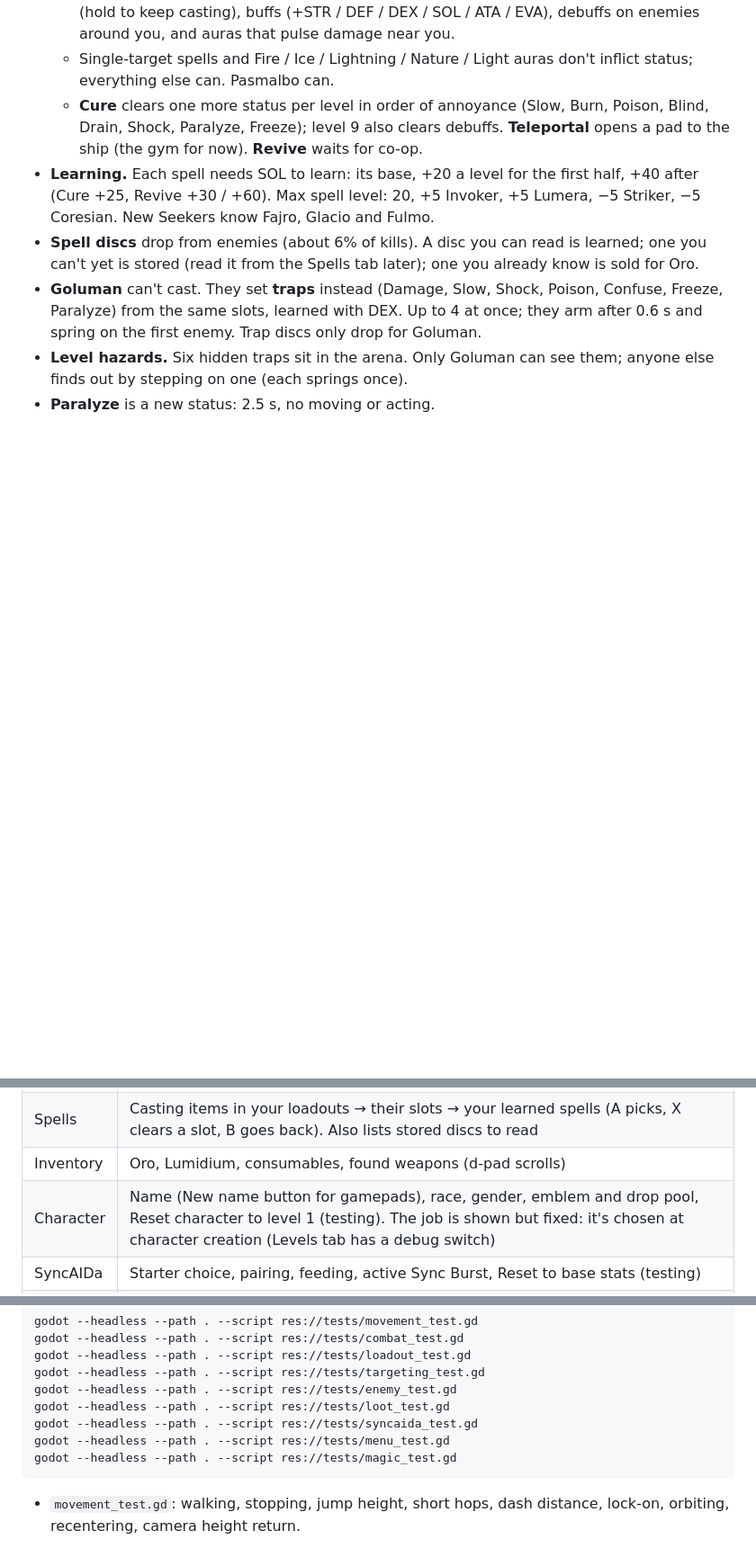
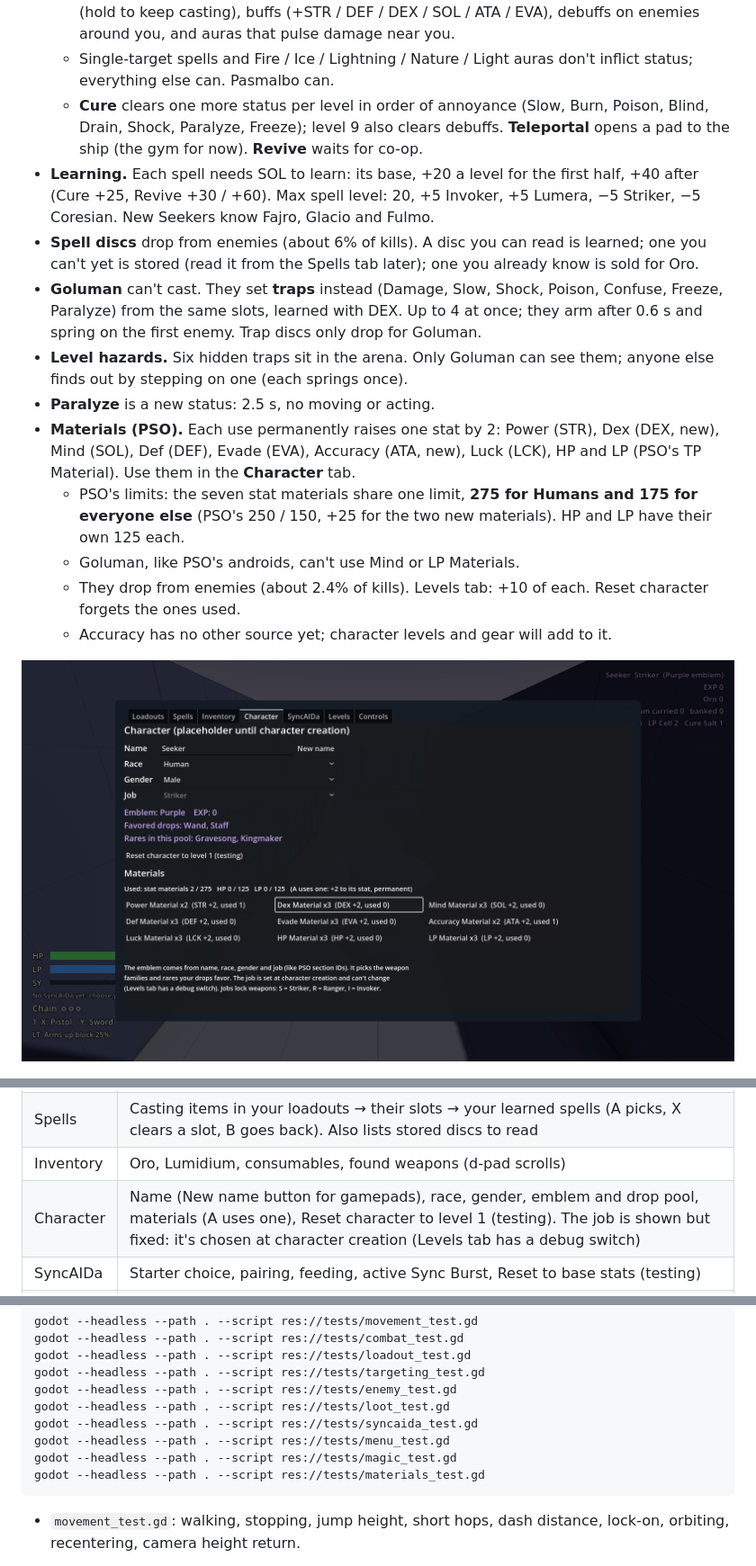
Before and after one commit to GLorenz90/Nomad-Seekers, a Markdown page: README.md, 3 parts joined by grey strips. Shown at 90% size. Rendered like a GitHub page; pictures changed too: docs/screenshots/materials_character_tab.png (added); blank space fills up the shorter version.

Commit message:
PSO materials: nine stat items with PSO's usage limits (+25)
Power, Dex, Mind, Def, Evade, Accuracy, Luck, HP and LP Materials, each +2.
Shared limit 275 for Humans and 175 for everyone else; HP and LP 125 each;
Goluman can't use Mind or LP. Used from the Character tab, drop from enemies.

Co-Authored-By: Claude Opus 5.5 <noreply@anthropic.com>
Claude-Session: https://claude.ai/code/session_0158GMUbAThobuu7yWuNoptn

````diff
--- a/README.md
+++ b/README.md
@@ -126,6 +126,13 @@ Two scenes: `scenes/main.tscn` is the test room (F5), and `scenes/arena.tscn` ha
 - **Goluman** can't cast. They set **traps** instead (Damage, Slow, Shock, Poison, Confuse, Freeze, Paralyze) from the same slots, learned with DEX. Up to 4 at once; they arm after 0.6 s and spring on the first enemy. Trap discs only drop for Goluman.
 - **Level hazards.** Six hidden traps sit in the arena. Only Goluman can see them; anyone else finds out by stepping on one (each springs once).
 - **Paralyze** is a new status: 2.5 s, no moving or acting.
+- **Materials (PSO).** Each use permanently raises one stat by 2: Power (STR), Dex (DEX, new), Mind (SOL), Def (DEF), Evade (EVA), Accuracy (ATA, new), Luck (LCK), HP and LP (PSO's TP Material). Use them in the **Character** tab.
+  - PSO's limits: the seven stat materials share one limit, **275 for Humans and 175 for everyone else** (PSO's 250 / 150, +25 for the two new materials). HP and LP have their own 125 each.
+  - Goluman, like PSO's androids, can't use Mind or LP Materials.
+  - They drop from enemies (about 2.4% of kills). Levels tab: +10 of each. Reset character forgets the ones used.
+  - Accuracy has no other source yet; character levels and gear will add to it.
+
+![Materials in the Character tab](docs/screenshots/materials_character_tab.png)
 
 ![The Spells tab](docs/screenshots/magic_spells_tab.png)
 ![Hazards seen by a Goluman](docs/screenshots/magic_hazards.png)
@@ -141,7 +148,7 @@ Fully usable with a gamepad: d-pad or left stick moves, **A** accepts, **B** goe
 | Loadouts | 8 loadouts (X / Delete unequips the highlighted hand, Y / Shift+Delete clears that loadout, plus a Clear all button for testing), weapon picker (found weapons first, then Melee / Ranged / Magic / Shields, A-Z; job-locked weapons are grey and A on one says which job needs it), Double-Heavy augment |
 | Spells | Casting items in your loadouts → their slots → your learned spells (A picks, X clears a slot, B goes back). Also lists stored discs to read |
 | Inventory | Oro, Lumidium, consumables, found weapons (d-pad scrolls) |
-| Character | Name (New name button for gamepads), race, gender, emblem and drop pool, Reset character to level 1 (testing). The job is shown but fixed: it's chosen at character creation (Levels tab has a debug switch) |
+| Character | Name (New name button for gamepads), race, gender, emblem and drop pool, materials (A uses one), Reset character to level 1 (testing). The job is shown but fixed: it's chosen at character creation (Levels tab has a debug switch) |
 | SyncAIDa | Starter choice, pairing, feeding, active Sync Burst, Reset to base stats (testing) |
 | Levels | Prototype only: level select, learn every spell or one spell at a level, forget all, +50 SOL / DEX, refills, Oro / items / Lumidium, respawn, debug readout, hitboxes, free feeding |
 | Controls | The control reference (moved out of the debug overlay) |
@@ -205,6 +212,7 @@ godot --headless --path . --script res://tests/loot_test.gd
 godot --headless --path . --script res://tests/syncaida_test.gd
 godot --headless --path . --script res://tests/menu_test.gd
 godot --headless --path . --script res://tests/magic_test.gd
+godot --headless --path . --script res://tests/materials_test.gd
 ```
 
 - `movement_test.gd`: walking, stopping, jump height, short hops, dash distance, lock-on, orbiting, recentering, camera height return.
````
Also changed, not shown: other parts of README.md (+2 -0 lines), 10 other files.
